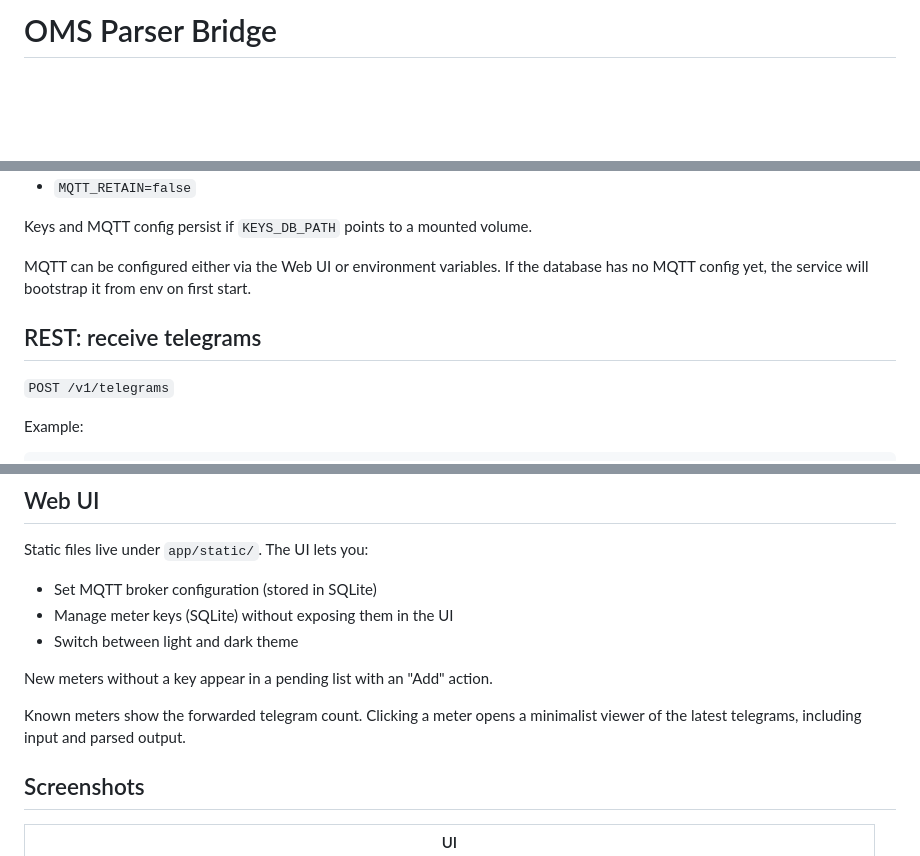
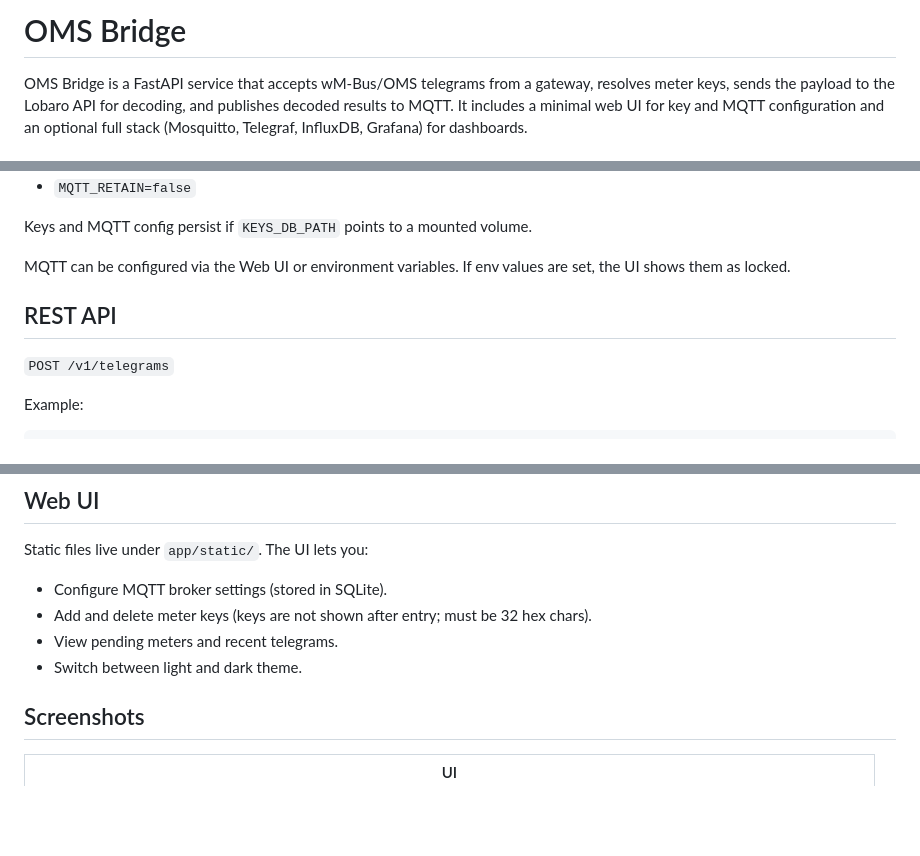
Before and after one commit to theautomatist/oms-bridge, a Markdown page: README.md, 3 parts joined by grey strips. Rendered like a GitHub page; blank space fills up the shorter version.

```diff
--- a/README.md
+++ b/README.md
@@ -1,3 +1,4 @@
-# OMS Parser Bridge
+# OMS Bridge
 
+OMS Bridge is a FastAPI service that accepts wM-Bus/OMS telegrams from a gateway, resolves meter keys, sends the payload to the Lobaro API for decoding, and publishes decoded results to MQTT. It includes a minimal web UI for key and MQTT configuration and an optional full stack (Mosquitto, Telegraf, InfluxDB, Grafana) for dashboards.
 
@@ -214,9 +146,9 @@ Optional:
 
 Keys and MQTT config persist if `KEYS_DB_PATH` points to a mounted volume.
 
-MQTT can be configured either via the Web UI or environment variables. If the database has no MQTT config yet, the service will bootstrap it from env on first start.
+MQTT can be configured via the Web UI or environment variables. If env values are set, the UI shows them as locked.
 
-## REST: receive telegrams
+## REST API
 
 `POST /v1/telegrams`
 
@@ -244,13 +176,10 @@ curl -X POST http://localhost:8000/v1/telegrams \
 
 Static files live under `app/static/`. The UI lets you:
 
-- Set MQTT broker configuration (stored in SQLite)
-- Manage meter keys (SQLite) without exposing them in the UI
-- Switch between light and dark theme
-
-New meters without a key appear in a pending list with an "Add" action.
-
-Known meters show the forwarded telegram count. Clicking a meter opens a minimalist viewer of the latest telegrams, including input and parsed output.
+- Configure MQTT broker settings (stored in SQLite).
+- Add and delete meter keys (keys are not shown after entry; must be 32 hex chars).
+- View pending meters and recent telegrams.
+- Switch between light and dark theme.
 
 ## Screenshots
 
```
Also changed, not shown: other parts of README.md (+41 -112 lines).
